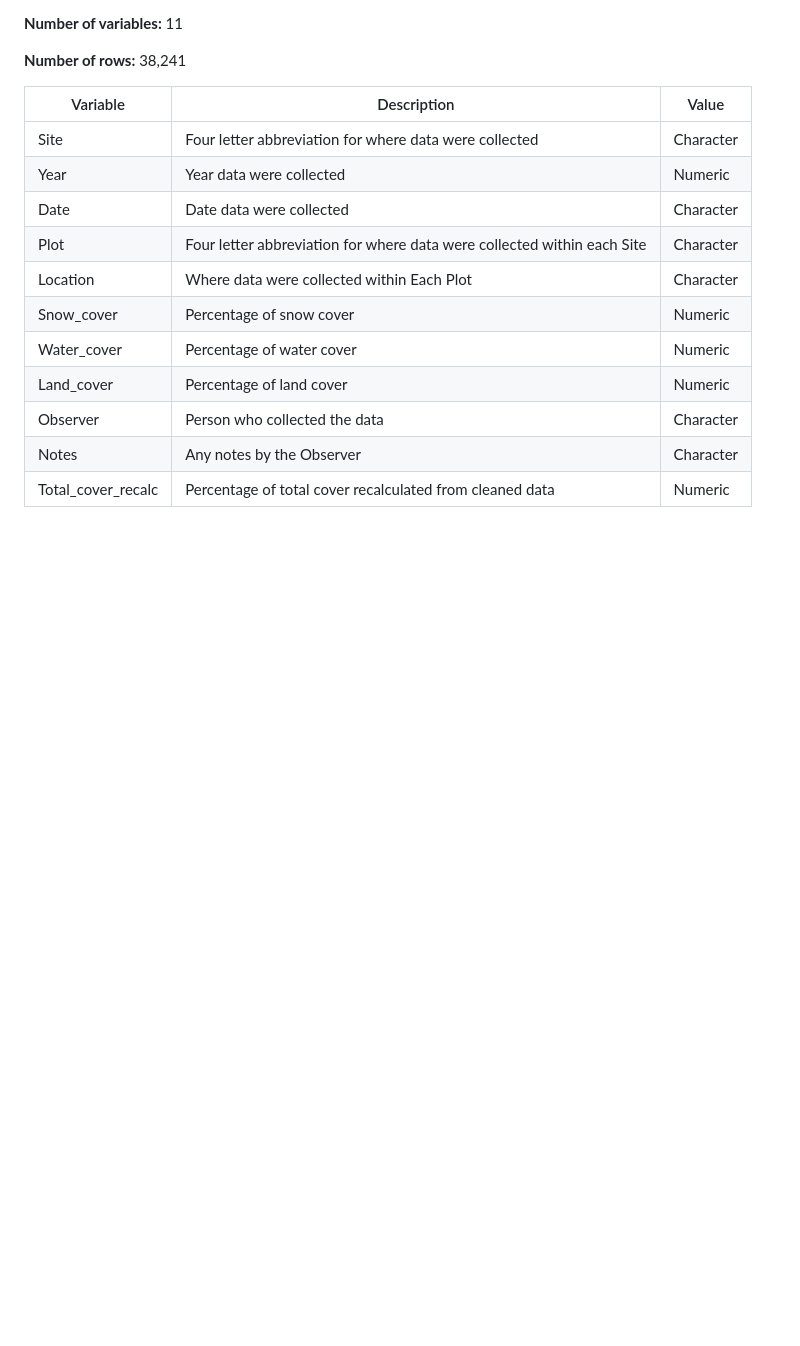
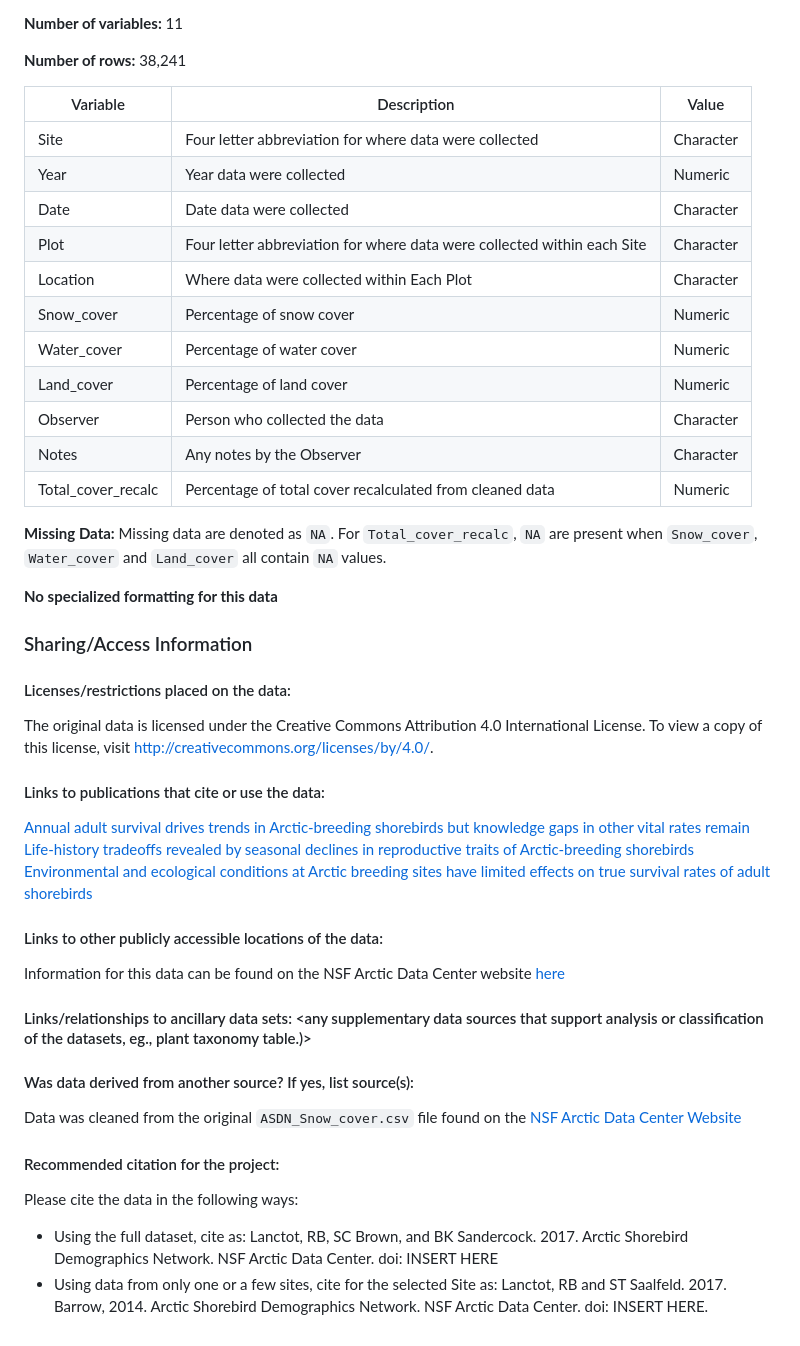
Before and after one commit to tommats00/bren-meds213-data-cleaning, a Markdown page: README.md, the part around the change. Drawn GitHub-style; blank space fills up the shorter version.

```diff
--- a/README.md
+++ b/README.md
@@ -63,3 +63,32 @@ Metadata for the `all_cover_fixed_Tom_Gibbens-Matsuyama.csv` file in this reposi
 | Observer          | Person who collected the data       | Character  |
 | Notes       | Any notes by the Observer                      | Character   |
 | Total_cover_recalc  | Percentage of total cover recalculated from cleaned data               | Numeric           |
+
+**Missing Data:** Missing data are denoted as `NA`. For `Total_cover_recalc`, `NA` are present when `Snow_cover`, `Water_cover` and `Land_cover` all contain `NA` values.
+
+**No specialized formatting for this data**
+
+### Sharing/Access Information
+
+
+#### Licenses/restrictions placed on the data:
+The original data is licensed under the Creative Commons Attribution 4.0 International License. To view a copy of this license, visit http://creativecommons.org/licenses/by/4.0/.
+
+#### Links to publications that cite or use the data:
+[Annual adult survival drives trends in Arctic-breeding shorebirds but knowledge gaps in other vital rates remain](https://academic.oup.com/condor/article/122/3/duaa026/5857122)
+[Life-history tradeoffs revealed by seasonal declines in reproductive traits of Arctic-breeding shorebirds](https://www.researchgate.net/publication/320616760_Life-history_tradeoffs_revealed_by_seasonal_declines_in_reproductive_traits_of_Arctic-breeding_shorebirds)
+[Environmental and ecological conditions at Arctic breeding sites have limited effects on true survival rates of adult shorebirds](https://bioone.org/journals/the-auk/volume-135/issue-1/AUK-17-107.1/Environmental-and-ecological-conditions-at-Arctic-breeding-sites-have-limited/10.1642/AUK-17-107.1.full)
+
+#### Links to other publicly accessible locations of the data:
+Information for this data can be found on the NSF Arctic Data Center website [here](https://arcticdata.io/catalog/view/doi%3A10.18739%2FA2CD5M)
+
+#### Links/relationships to ancillary data sets: <any supplementary data sources that support analysis or classification of the datasets, eg., plant taxonomy table.)>
+
+
+#### Was data derived from another source? If yes, list source(s): <list citations to original sources>
+Data was cleaned from the original `ASDN_Snow_cover.csv` file found on the [NSF Arctic Data Center Website](https://arcticdata.io/catalog/view/doi%3A10.18739%2FA2CD5M)
+
+#### Recommended citation for the project:
+Please cite the data in the following ways:
+- Using the full dataset, cite as: Lanctot, RB, SC Brown, and BK Sandercock. 2017. Arctic Shorebird Demographics Network. NSF Arctic Data Center. doi: INSERT HERE
+- Using data from only one or a few sites, cite for the selected Site as: Lanctot, RB and ST Saalfeld. 2017. Barrow, 2014. Arctic Shorebird Demographics Network. NSF Arctic Data Center. doi: INSERT HERE.
```
